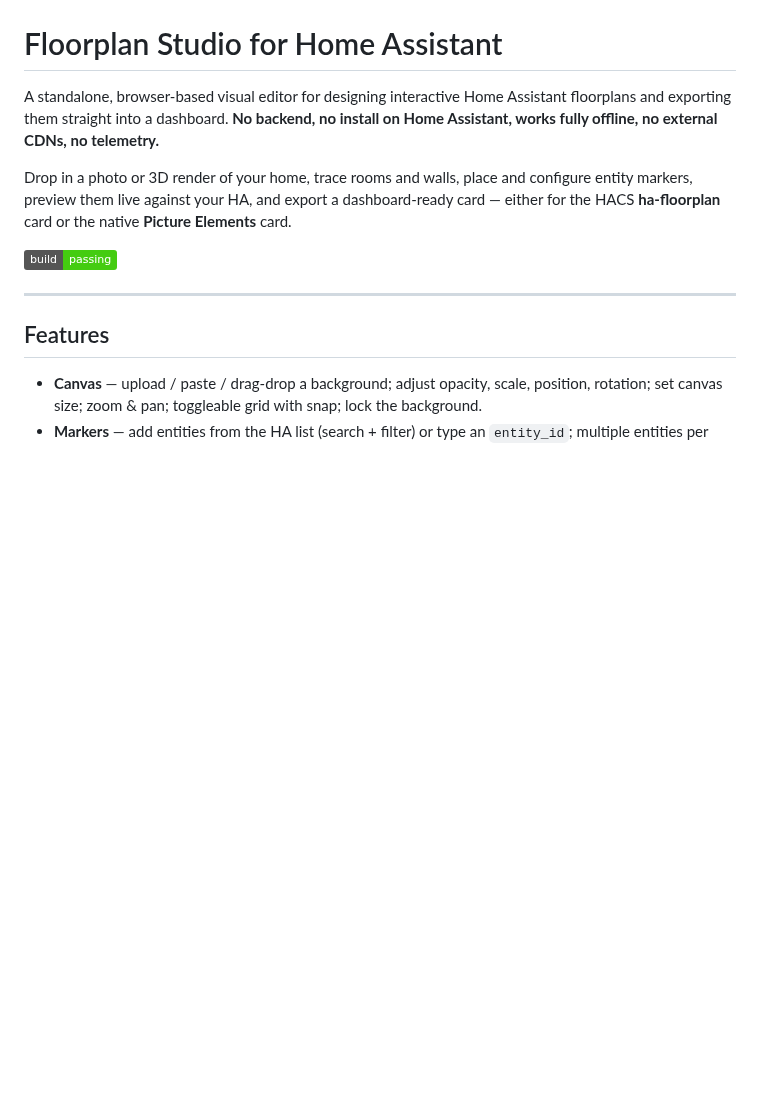
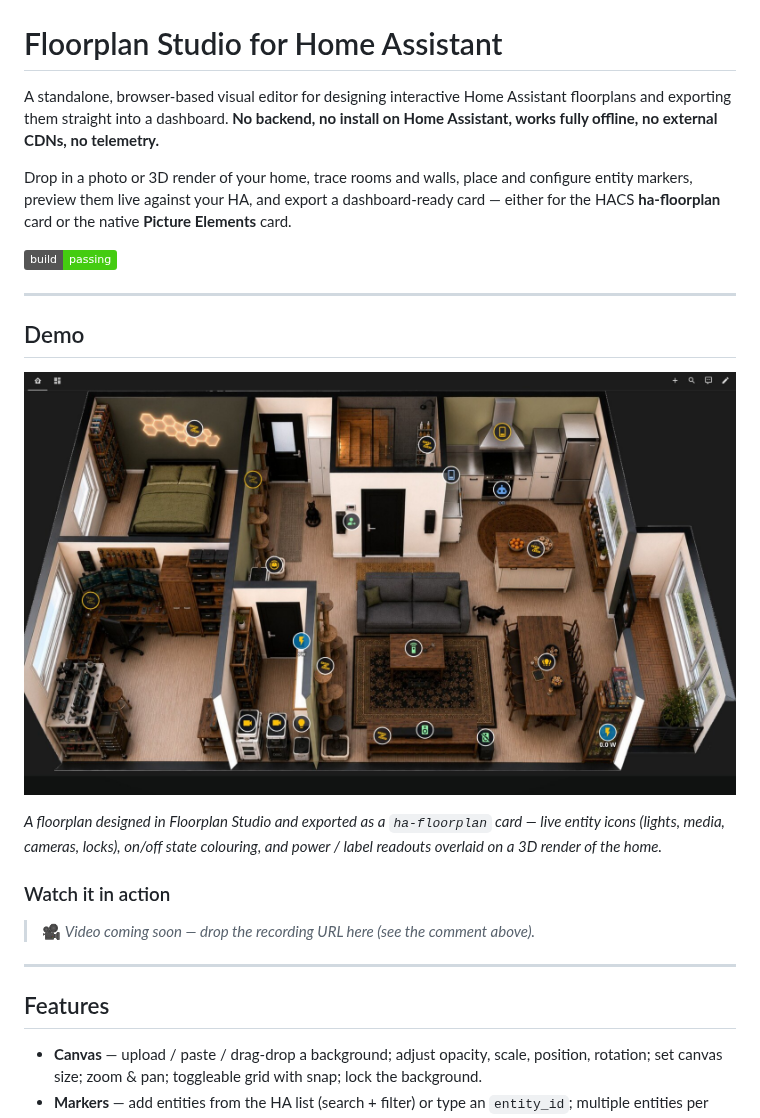
Before and after one commit to tinkersoder/floorplan-studio, a Markdown page: README.md, the part around the change. Rendered like a GitHub page; pictures changed too: docs/demo.jpg (added); badges without logos; blank space fills up the shorter version.

Commit message:
docs: add demo screenshot and video scaffold
Hero image of a Floorplan Studio export running live on a Home Assistant
dashboard, plus a README section with an inline-video embed placeholder.

```diff
--- a/README.md
+++ b/README.md
@@ -9,6 +9,28 @@ entity markers, preview them live against your HA, and export a dashboard-ready
 either for the HACS **ha-floorplan** card or the native **Picture Elements** card.
 
 ![status](https://img.shields.io/badge/build-passing-brightgreen) <!-- local badge, not fetched -->
+
+---
+
+## Demo
+
+![Floorplan Studio exported to a live Home Assistant dashboard](docs/demo.jpg)
+
+*A floorplan designed in Floorplan Studio and exported as a `ha-floorplan` card — live
+entity icons (lights, media, cameras, locks), on/off state colouring, and power / label
+readouts overlaid on a 3D render of the home.*
+
+### Watch it in action
+
+<!--
+  To add the video:
+  1. Open any issue or PR comment on GitHub, drag your screen-recording (.mp4/.mov/.webm) in.
+  2. GitHub uploads it and inserts a URL like:
+       https://github.com/tinkersoder/floorplan-studio/assets/<id>/<file>.mp4
+  3. Paste that URL on its own line below (GitHub renders an inline player). Then delete this comment.
+-->
+
+> 🎥 _Video coming soon — drop the recording URL here (see the comment above)._
 
 ---
 
```
